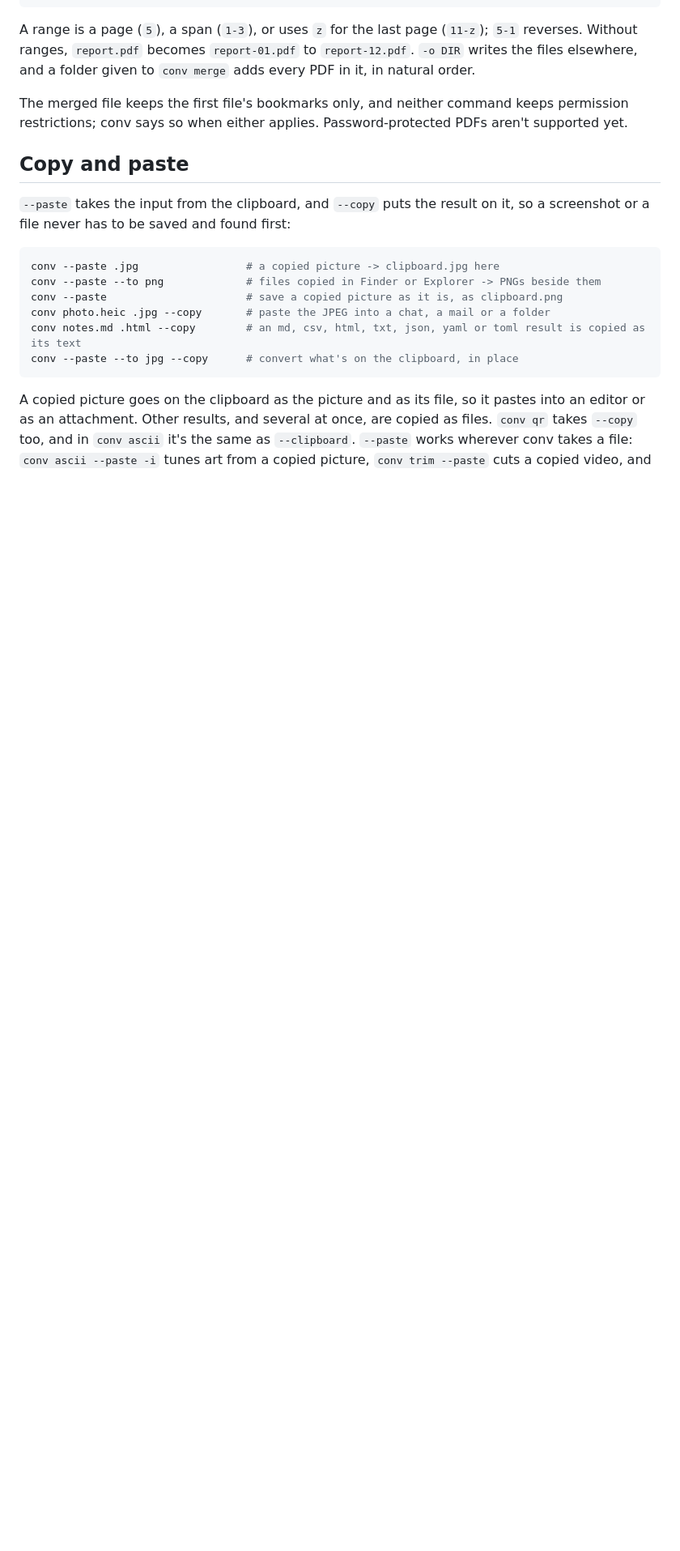
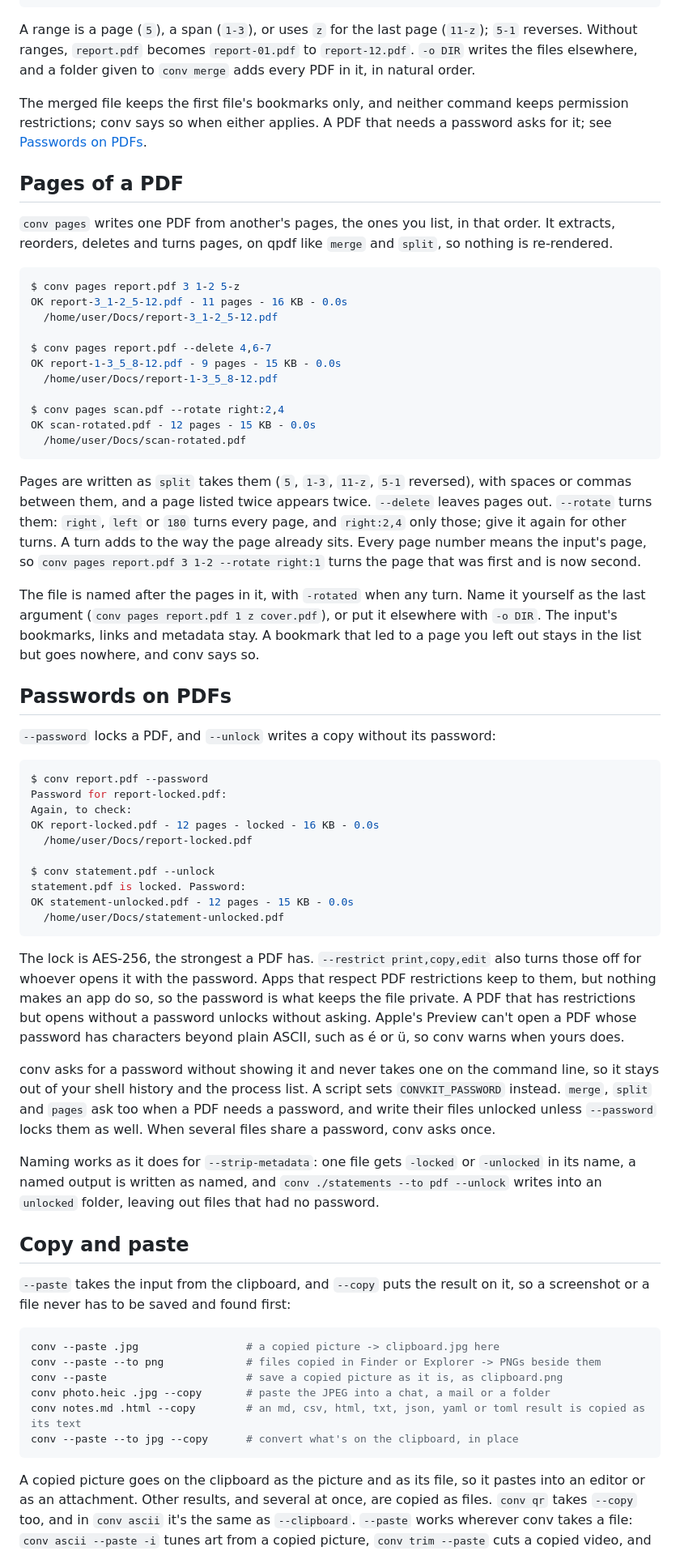
Before and after one commit to shdwfruit/convkit, a Markdown page: README.md, the part around one of its changes. Shown at 81% size. Rendered like a GitHub page; blank space fills up the shorter version.

Commit message:
docs: PDF pages and passwords in the README and changelog

````diff
--- a/README.md
+++ b/README.md
@@ -707,8 +709,80 @@ A range is a page (`5`), a span (`1-3`), or uses `z` for the last page
 a folder given to `conv merge` adds every PDF in it, in natural order.
 
 The merged file keeps the first file's bookmarks only, and neither command
-keeps permission restrictions; conv says so when either applies.
-Password-protected PDFs aren't supported yet.
+keeps permission restrictions; conv says so when either applies. A PDF
+that needs a password asks for it; see [Passwords on PDFs](#passwords-on-pdfs).
+
+## Pages of a PDF
+
+`conv pages` writes one PDF from another's pages, the ones you list, in
+that order. It extracts, reorders, deletes and turns pages, on qpdf like
+`merge` and `split`, so nothing is re-rendered.
+
+```console
+$ conv pages report.pdf 3 1-2 5-z
+OK report-3_1-2_5-12.pdf - 11 pages - 16 KB - 0.0s
+  /home/user/Docs/report-3_1-2_5-12.pdf
+
+$ conv pages report.pdf --delete 4,6-7
+OK report-1-3_5_8-12.pdf - 9 pages - 15 KB - 0.0s
+  /home/user/Docs/report-1-3_5_8-12.pdf
+
+$ conv pages scan.pdf --rotate right:2,4
+OK scan-rotated.pdf - 12 pages - 15 KB - 0.0s
+  /home/user/Docs/scan-rotated.pdf
+```
+
+Pages are written as `split` takes them (`5`, `1-3`, `11-z`, `5-1`
+reversed), with spaces or commas between them, and a page listed twice
+appears twice. `--delete` leaves pages out. `--rotate` turns them: `right`,
+`left` or `180` turns every page, and `right:2,4` only those; give it again
+for other turns. A turn adds to the way the page already sits. Every page
+number means the input's page, so `conv pages report.pdf 3 1-2 --rotate
+right:1` turns the page that was first and is now second.
+
+The file is named after the pages in it, with `-rotated` when any turn.
+Name it yourself as the last argument (`conv pages report.pdf 1 z
+cover.pdf`), or put it elsewhere with `-o DIR`. The input's bookmarks, links
+and metadata stay. A bookmark that led to a page you left out stays in the
+list but goes nowhere, and conv says so.
+
+## Passwords on PDFs
+
+`--password` locks a PDF, and `--unlock` writes a copy without its
+password:
+
+```console
+$ conv report.pdf --password
+Password for report-locked.pdf:
+Again, to check:
+OK report-locked.pdf - 12 pages - locked - 16 KB - 0.0s
+  /home/user/Docs/report-locked.pdf
+
+$ conv statement.pdf --unlock
+statement.pdf is locked. Password:
+OK statement-unlocked.pdf - 12 pages - 15 KB - 0.0s
+  /home/user/Docs/statement-unlocked.pdf
+```
+
+The lock is AES-256, the strongest a PDF has. `--restrict print,copy,edit`
+also turns those off for whoever opens it with the password. Apps that
+respect PDF restrictions keep to them, but nothing makes an app do so, so
+the password is what keeps the file private. A PDF that has restrictions
+but opens without a password unlocks without asking. Apple's Preview can't
+open a PDF whose password has characters beyond plain ASCII, such as é or
+ü, so conv warns when yours does.
+
+conv asks for a password without showing it and never takes one on the
+command line, so it stays out of your shell history and the process list.
+A script sets `CONVKIT_PASSWORD` instead. `merge`, `split` and `pages` ask
+too when a PDF needs a password, and write their files unlocked unless
+`--password` locks them as well. When several files share a password, conv
+asks once.
+
+Naming works as it does for `--strip-metadata`: one file gets `-locked` or
+`-unlocked` in its name, a named output is written as named, and `conv
+./statements --to pdf --unlock` writes into an `unlocked` folder, leaving
+out files that had no password.
 
 ## Copy and paste
 
````
Also changed, not shown: other parts of README.md (+3 -1 lines), CHANGELOG.md (+14 -0 lines).
